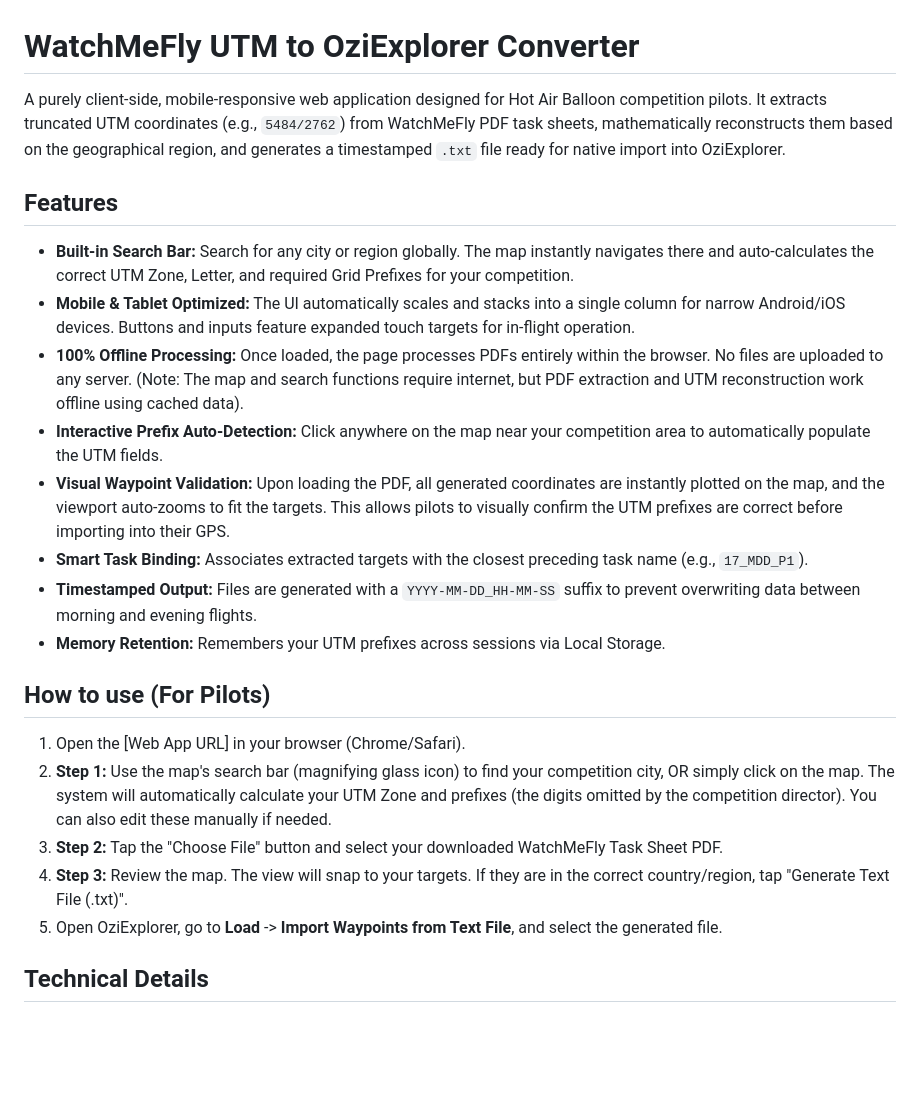
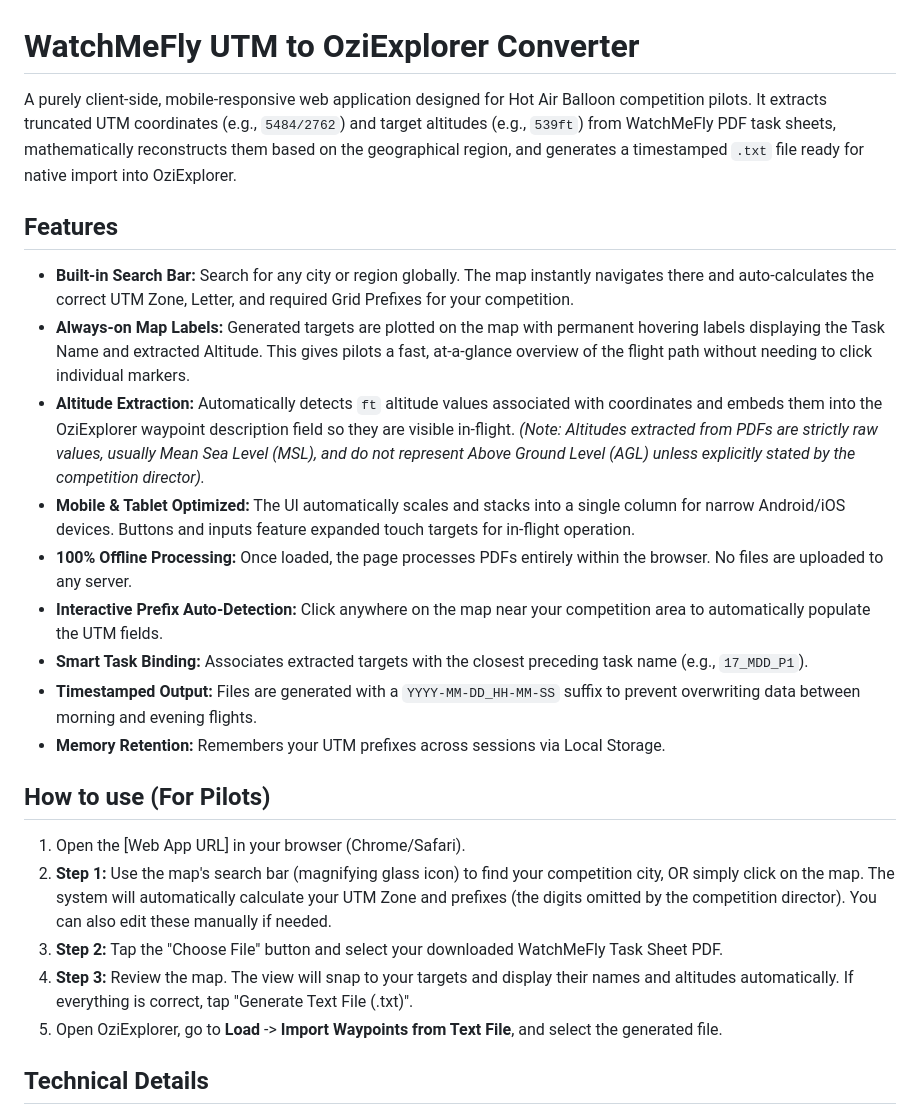
Before and after one commit to cozmadrian/ozi-converter, a Markdown page: README.md, the part around the change. GitHub-like rendering; blank space fills up the shorter version.

Commit message:
Enhance README with altitude extraction details
Updated README to include target altitude extraction and enhanced map label features.

```diff
--- a/README.md
+++ b/README.md
@@ -1,13 +1,14 @@
 # WatchMeFly UTM to OziExplorer Converter
 
-A purely client-side, mobile-responsive web application designed for Hot Air Balloon competition pilots. It extracts truncated UTM coordinates (e.g., `5484/2762`) from WatchMeFly PDF task sheets, mathematically reconstructs them based on the geographical region, and generates a timestamped `.txt` file ready for native import into OziExplorer.
+A purely client-side, mobile-responsive web application designed for Hot Air Balloon competition pilots. It extracts truncated UTM coordinates (e.g., `5484/2762`) and target altitudes (e.g., `539ft`) from WatchMeFly PDF task sheets, mathematically reconstructs them based on the geographical region, and generates a timestamped `.txt` file ready for native import into OziExplorer.
 
 ## Features
 * **Built-in Search Bar:** Search for any city or region globally. The map instantly navigates there and auto-calculates the correct UTM Zone, Letter, and required Grid Prefixes for your competition.
+* **Always-on Map Labels:** Generated targets are plotted on the map with permanent hovering labels displaying the Task Name and extracted Altitude. This gives pilots a fast, at-a-glance overview of the flight path without needing to click individual markers.
+* **Altitude Extraction:** Automatically detects `ft` altitude values associated with coordinates and embeds them into the OziExplorer waypoint description field so they are visible in-flight. *(Note: Altitudes extracted from PDFs are strictly raw values, usually Mean Sea Level (MSL), and do not represent Above Ground Level (AGL) unless explicitly stated by the competition director).*
 * **Mobile & Tablet Optimized:** The UI automatically scales and stacks into a single column for narrow Android/iOS devices. Buttons and inputs feature expanded touch targets for in-flight operation.
-* **100% Offline Processing:** Once loaded, the page processes PDFs entirely within the browser. No files are uploaded to any server. (Note: The map and search functions require internet, but PDF extraction and UTM reconstruction work offline using cached data).
+* **100% Offline Processing:** Once loaded, the page processes PDFs entirely within the browser. No files are uploaded to any server.
 * **Interactive Prefix Auto-Detection:** Click anywhere on the map near your competition area to automatically populate the UTM fields.
-* **Visual Waypoint Validation:** Upon loading the PDF, all generated coordinates are instantly plotted on the map, and the viewport auto-zooms to fit the targets. This allows pilots to visually confirm the UTM prefixes are correct before importing into their GPS.
 * **Smart Task Binding:** Associates extracted targets with the closest preceding task name (e.g., `17_MDD_P1`).
 * **Timestamped Output:** Files are generated with a `YYYY-MM-DD_HH-MM-SS` suffix to prevent overwriting data between morning and evening flights.
 * **Memory Retention:** Remembers your UTM prefixes across sessions via Local Storage.
@@ -16,7 +17,7 @@ A purely client-side, mobile-responsive web application designed for Hot Air Bal
 1. Open the [Web App URL] in your browser (Chrome/Safari).
 2. **Step 1:** Use the map's search bar (magnifying glass icon) to find your competition city, OR simply click on the map. The system will automatically calculate your UTM Zone and prefixes (the digits omitted by the competition director). You can also edit these manually if needed.
 3. **Step 2:** Tap the "Choose File" button and select your downloaded WatchMeFly Task Sheet PDF.
-4. **Step 3:** Review the map. The view will snap to your targets. If they are in the correct country/region, tap "Generate Text File (.txt)".
+4. **Step 3:** Review the map. The view will snap to your targets and display their names and altitudes automatically. If everything is correct, tap "Generate Text File (.txt)".
 5. Open OziExplorer, go to **Load** -> **Import Waypoints from Text File**, and select the generated file.
 
 ## Technical Details
```
